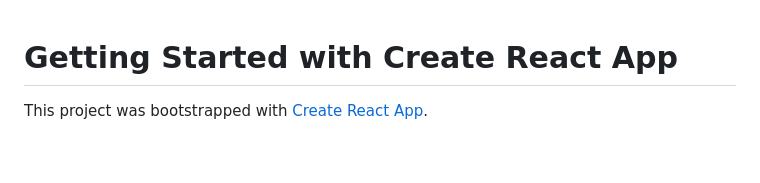
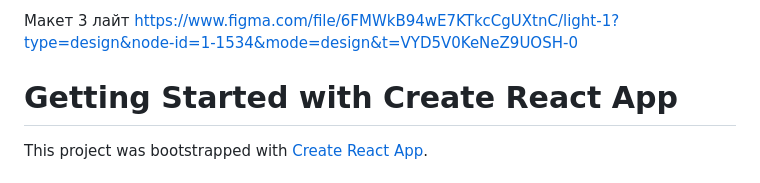
Before and after one commit to lepa1984/movies-explorer-frontend, a Markdown page: README.md, the part around the change. Drawn GitHub-style; blank space fills up the shorter version.

Commit message:
верстка, 1 итерация

```diff
--- a/README.md
+++ b/README.md
@@ -1,3 +1,6 @@
+Макет 3 лайт
+https://www.figma.com/file/6FMWkB94wE7KTkcCgUXtnC/light-1?type=design&node-id=1-1534&mode=design&t=VYD5V0KeNeZ9UOSH-0
+
 # Getting Started with Create React App
 
 This project was bootstrapped with [Create React App](https://github.com/facebook/create-react-app).
```
